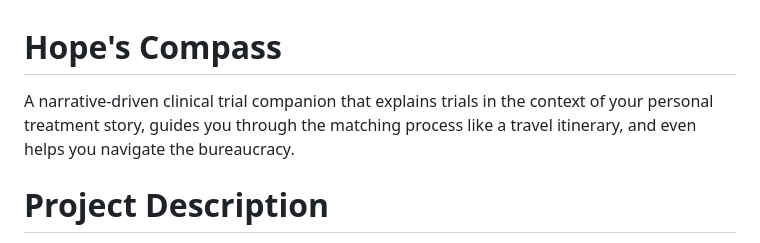
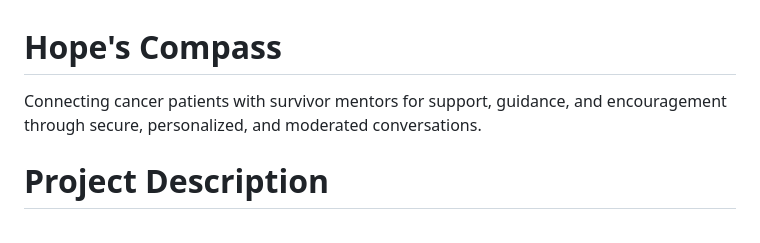
Before and after one commit to GodSquad1/Hopes-Compass, a Markdown page: README.md, the part around the change. GitHub-like rendering.

```diff
--- a/README.md
+++ b/README.md
@@ -1,5 +1,5 @@
 # Hope's Compass
-A narrative-driven clinical trial companion that explains trials in the context of your personal treatment story, guides you through the matching process like a travel itinerary, and even helps you navigate the bureaucracy.
+Connecting cancer patients with survivor mentors for support, guidance, and encouragement through secure, personalized, and moderated conversations.
 
 # Project Description
 Our goal at Hope's Compass is to help cancer patients, especially teenagers and young adults, by providing them with the practical, emotional, and educational resources they require during a trying time. Our platform provides a secure online environment where users can track their objectives, obtain carefully chosen resources, ask questions in confidence, and find mentorship. We used Firebase to build Hope's Compass with dependable backend services, and we used JavaScript, HTML, and CSS to make sure our frontend is easy to use. We offer structured data and helpful links to assist users in navigating the complicated world of cancer support by collaborating with reputable cancer organizations like the American Cancer Society and NCI.
```
